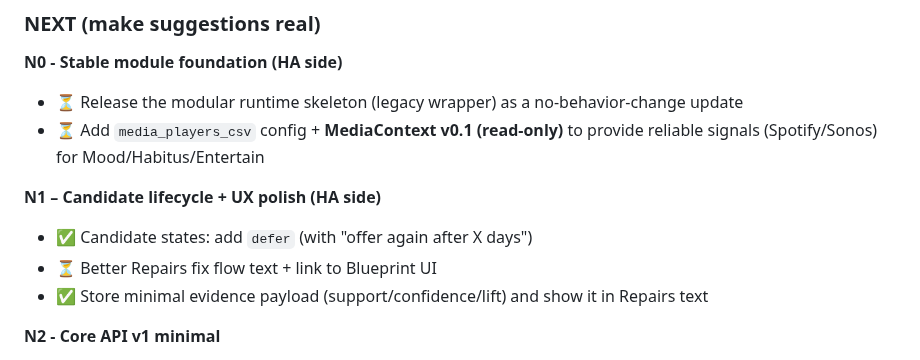
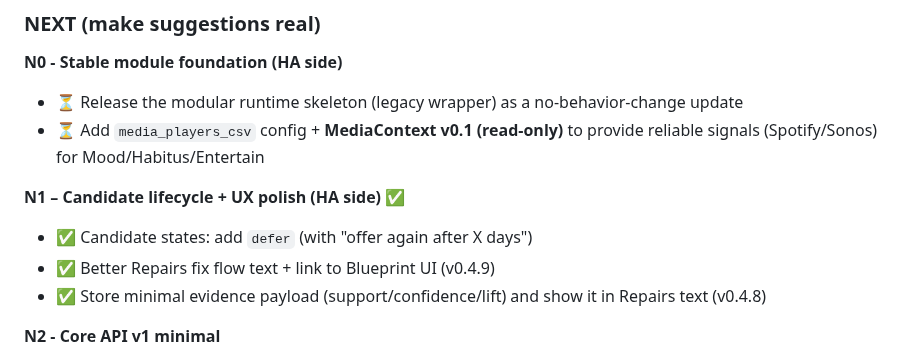
Before and after one commit to GreenhillEfka/pilotsuite-styx-ha, a Markdown page: docs/PROJECT_PLAN.md, the part around the change. Drawn GitHub-style.

Commit message:
Update PROJECT_PLAN.md: Mark N1 milestone as completed ✅

```diff
--- a/docs/PROJECT_PLAN.md
+++ b/docs/PROJECT_PLAN.md
@@ -38,10 +38,10 @@ Legend: ✅ done / 🟡 in progress / ⏳ next / 💡 later
 - ⏳ Release the modular runtime skeleton (legacy wrapper) as a no-behavior-change update
 - ⏳ Add `media_players_csv` config + **MediaContext v0.1 (read-only)** to provide reliable signals (Spotify/Sonos) for Mood/Habitus/Entertain
 
-**N1 – Candidate lifecycle + UX polish (HA side)**
+**N1 – Candidate lifecycle + UX polish (HA side)** ✅
 - ✅ Candidate states: add `defer` (with "offer again after X days")
-- ⏳ Better Repairs fix flow text + link to Blueprint UI
-- ✅ Store minimal evidence payload (support/confidence/lift) and show it in Repairs text
+- ✅ Better Repairs fix flow text + link to Blueprint UI (v0.4.9)
+- ✅ Store minimal evidence payload (support/confidence/lift) and show it in Repairs text (v0.4.8)
 
 **N2 - Core API v1 minimal**
 - ⏳ `POST /api/v1/events` (batch)
```
